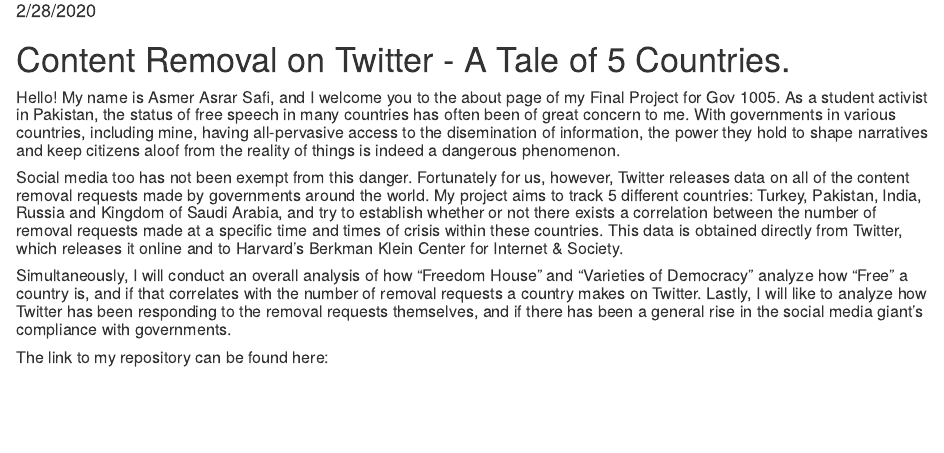
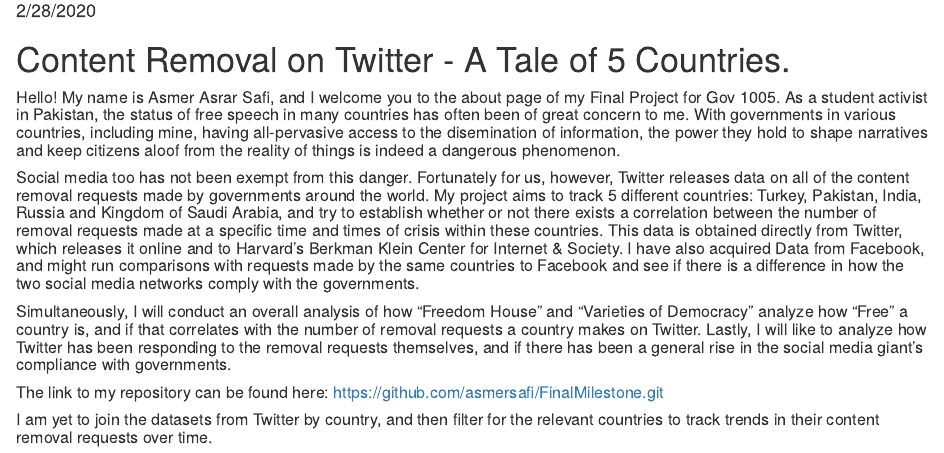
Before and after one commit to asmersafi/FinalMilestone, an R Markdown document (about.Rmd): the page in a window 1100 px wide, from 100 px down. The pictures show the output file about.html that the author committed with the source, opened offline.

Commit message:
Commit edits in about.

```diff
--- a/about.Rmd
+++ b/about.Rmd
@@ -13,9 +13,11 @@
 
 ##### Hello! My name is Asmer Asrar Safi, and I welcome you to the about page of my Final Project for Gov 1005. As a student activist in Pakistan, the status of free speech in many countries has often been of great concern to me. With governments in various countries, including mine, having all-pervasive access to the disemination of information, the power they hold to shape narratives and keep citizens aloof from the reality of things is indeed a dangerous phenomenon.
 
-##### Social media too has not been exempt from this danger. Fortunately for us, however, Twitter releases data on all of the content removal requests made by governments around the world. My project aims to track 5 different countries: Turkey, Pakistan, India, Russia and Kingdom of Saudi Arabia, and try to establish whether or not there exists a correlation between the number of removal requests made at a specific time and times of crisis within these countries. This data is obtained directly from Twitter, which releases it online and to Harvard's Berkman Klein Center for Internet & Society.
+##### Social media too has not been exempt from this danger. Fortunately for us, however, Twitter releases data on all of the content removal requests made by governments around the world. My project aims to track 5 different countries: Turkey, Pakistan, India, Russia and Kingdom of Saudi Arabia, and try to establish whether or not there exists a correlation between the number of removal requests made at a specific time and times of crisis within these countries. This data is obtained directly from Twitter, which releases it online and to Harvard's Berkman Klein Center for Internet & Society. I have also acquired Data from Facebook, and might run comparisons with requests made by the same countries to Facebook and see if there is a difference in how the two social media networks comply with the governments.
+
 
 ##### Simultaneously, I will conduct an overall analysis of how "Freedom House" and "Varieties of Democracy" analyze  how "Free" a country is, and if that correlates with the number of removal requests a country makes on Twitter. Lastly, I will like to analyze how Twitter has been responding to the removal requests themselves, and if there has been a general rise in the social media giant's compliance with governments.
 
+##### The link to my repository can be found here: https://github.com/asmersafi/FinalMilestone.git
 
-##### The link to my repository can be found here:
+##### I am yet to join the datasets from Twitter by country, and then filter for the relevant countries to track trends in their content removal requests over time.
```
Also changed, not shown: about.html.
